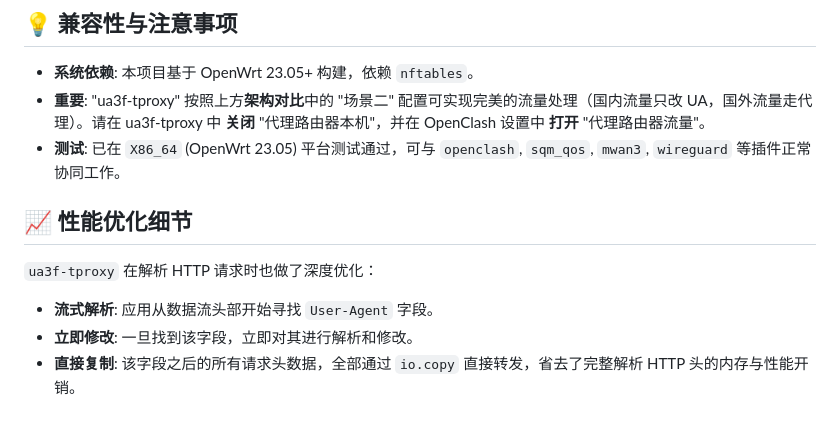
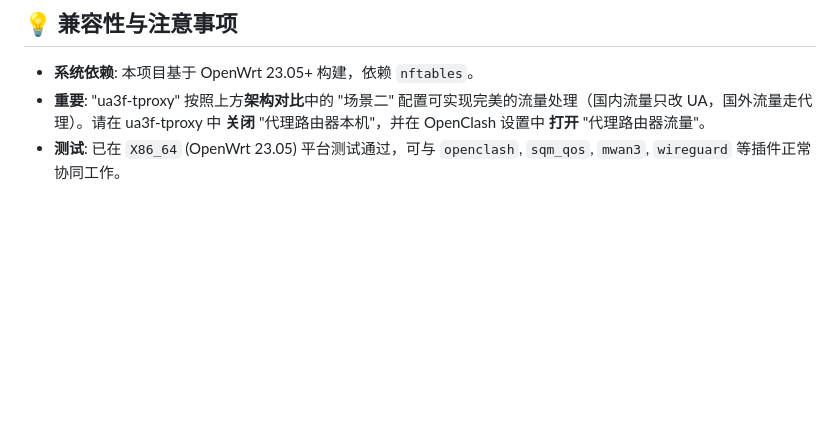
Before and after one commit to Zesuy/UA-Mask, a Markdown page: README.md, the part around one of its changes. GitHub-like rendering; blank space fills up the shorter version.

```diff
--- a/README.md
+++ b/README.md
@@ -189,11 +225,3 @@ graph LR
   * **系统依赖**: 本项目基于 OpenWrt 23.05+ 构建，依赖 `nftables`。
   * **重要**: "ua3f-tproxy" 按照上方**架构对比**中的 "场景二" 配置可实现完美的流量处理（国内流量只改 UA，国外流量走代理）。请在 ua3f-tproxy 中 **关闭** "代理路由器本机"，并在 OpenClash 设置中 **打开** "代理路由器流量"。
   * **测试**: 已在 `X86_64` (OpenWrt 23.05) 平台测试通过，可与 `openclash`, `sqm_qos`, `mwan3`, `wireguard` 等插件正常协同工作。
-
-## 📈 性能优化细节
-
-`ua3f-tproxy` 在解析 HTTP 请求时也做了深度优化：
-
-  * **流式解析**: 应用从数据流头部开始寻找 `User-Agent` 字段。
-  * **立即修改**: 一旦找到该字段，立即对其进行解析和修改。
-  * **直接复制**: 该字段之后的所有请求头数据，全部通过 `io.copy` 直接转发，省去了完整解析 HTTP 头的内存与性能开销。
```
Also changed, not shown: other parts of README.md (+43 -7 lines), img/screemshot_general.jpg, img/screemshot_general_1.jpg (added), img/screenshot_network.jpg.
